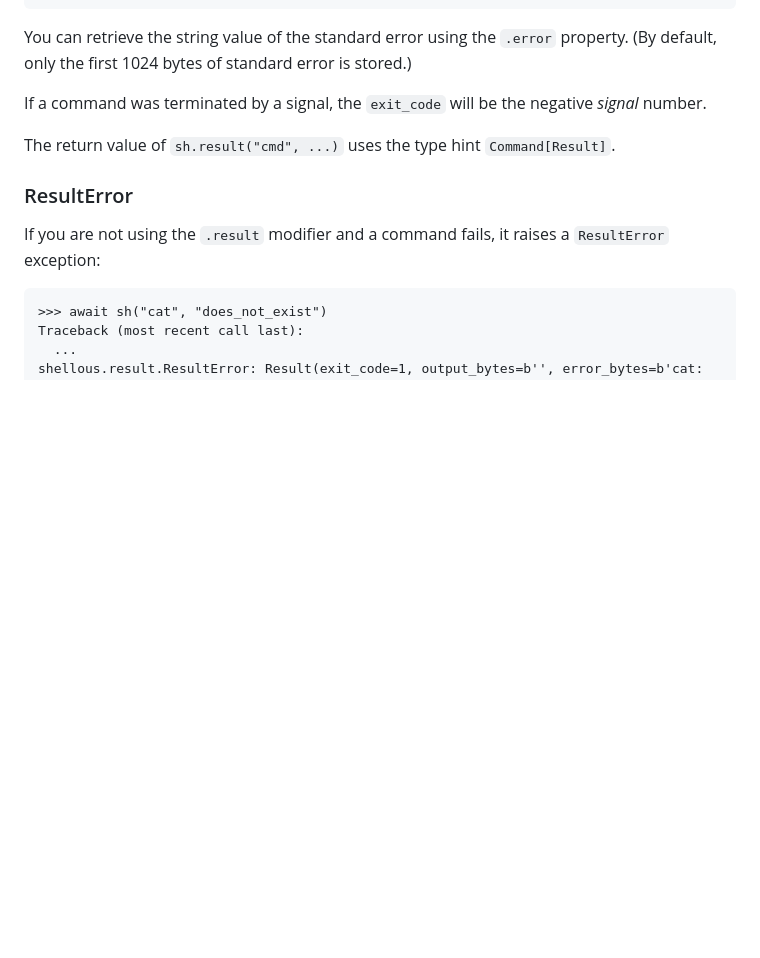
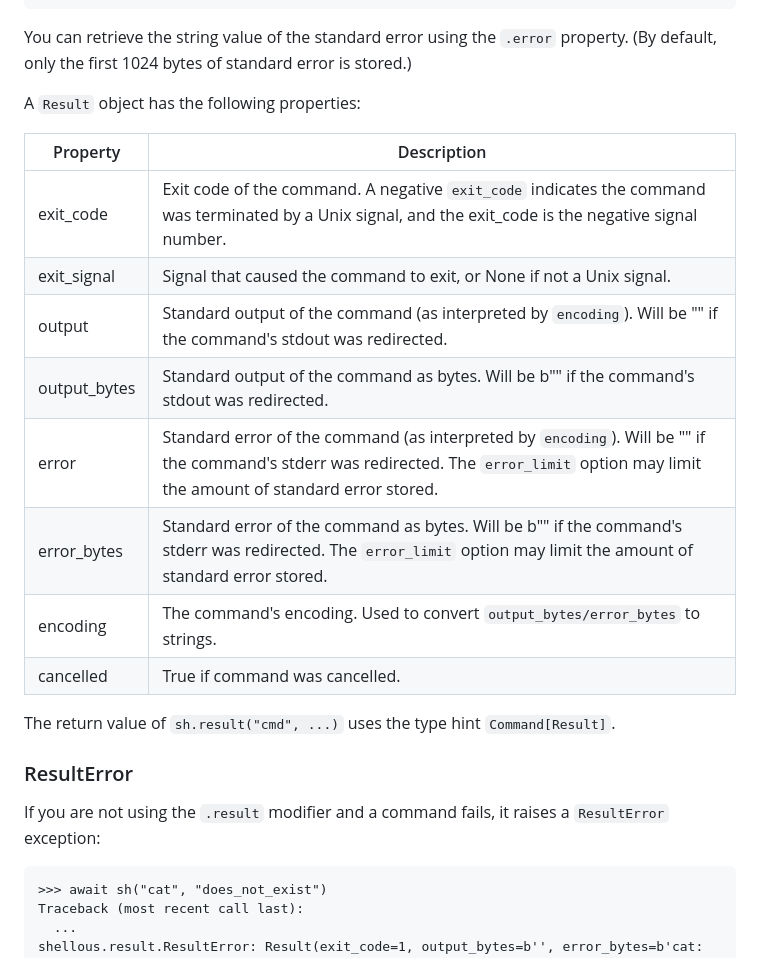
Before and after one commit to byllyfish/shellous, a Markdown page: README.md, the part around one of its changes. Drawn GitHub-style; blank space fills up the shorter version.

```diff
--- a/README.md
+++ b/README.md
@@ -140,7 +140,18 @@ else:
 You can retrieve the string value of the standard error using the `.error` property. (By default, only the
 first 1024 bytes of standard error is stored.)
 
-If a command was terminated by a signal, the `exit_code` will be the negative *signal* number.
+A `Result` object has the following properties:
+
+| Property | Description |
+| --------- | ----------- |
+| exit_code | Exit code of the command. A negative `exit_code` indicates the command was terminated by a Unix signal, and the exit_code is the negative signal number. |
+| exit_signal | Signal that caused the command to exit, or None if not a Unix signal. |
+| output | Standard output of the command (as interpreted by `encoding`). Will be "" if the command's stdout was redirected. |
+| output_bytes | Standard output of the command as bytes. Will be b"" if the command's stdout was redirected. |
+| error | Standard error of the command (as interpreted by `encoding`). Will be "" if the command's stderr was redirected. The `error_limit` option may limit the amount of standard error stored. |
+| error_bytes | Standard error of the command as bytes. Will be b"" if the command's stderr was redirected. The `error_limit` option may limit the amount of standard error stored. |
+| encoding | The command's encoding. Used to convert `output_bytes/error_bytes` to strings. |
+| cancelled | True if command was cancelled. |
 
 The return value of `sh.result("cmd", ...)` uses the type hint `Command[Result]`.
 
```
Also changed, not shown: other parts of README.md (+4 -18 lines).
